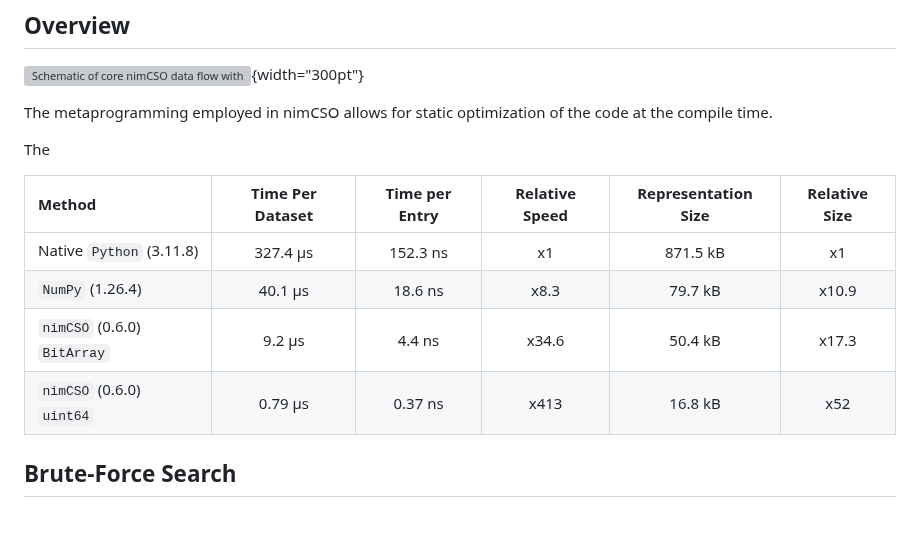
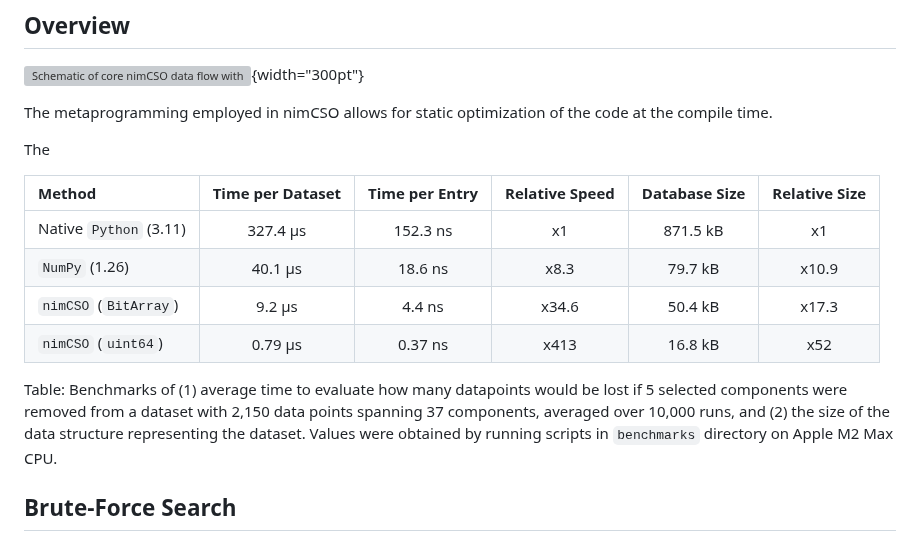
Before and after one commit to amkrajewski/nimCSO, a Markdown page: paper/paper.md, the part around the change. Rendered like a GitHub page; grey boxes are pictures that could not be loaded.

Commit message:
(paper) benchmark table update

```diff
--- a/paper/paper.md
+++ b/paper/paper.md
@@ -65,15 +65,14 @@ The metaprogramming employed in nimCSO allows for static optimization of the cod
 
 The
 
+| Method | Time per Dataset | Time per Entry | Relative Speed | Database Size | Relative Size |
+|:-------|:----------------:|:--------------:|:--------------:|:-------------:|:-------------:|
+| Native `Python` (3.11) | 327.4 µs | 152.3 ns | x1    | 871.5 kB | x1    |
+| `NumPy` (1.26)         | 40.1 µs  | 18.6 ns  | x8.3  | 79.7 kB  | x10.9 |
+| `nimCSO` (`BitArray`)  | 9.2 µs   | 4.4 ns   | x34.6 | 50.4 kB  | x17.3 |
+| `nimCSO` (`uint64`)    | 0.79 µs  | 0.37 ns  | x413  | 16.8 kB  | x52   |
 
-| Method | Time Per Dataset | Time per Entry | Relative Speed | Representation Size | Relative Size |
-|:-------|:----------------:|:--------------:|:--------------:|:-------------------:|:-------------:|
-| Native `Python` (3.11.8)    | 327.4 µs | 152.3 ns | x1    | 871.5 kB | x1     |
-| `NumPy` (1.26.4)            | 40.1 µs  | 18.6 ns  | x8.3  | 79.7 kB  | x10.9  |
-| `nimCSO` (0.6.0) `BitArray` | 9.2 µs   | 4.4 ns   | x34.6 | 50.4 kB  | x17.3  |
-| `nimCSO` (0.6.0) `uint64`   | 0.79 µs  | 0.37 ns  | x413  | 16.8 kB  | x52    |
-
-
+Table: Benchmarks of (1) average time to evaluate how many datapoints would be lost if 5 selected components were removed from a dataset with 2,150 data points spanning 37 components, averaged over 10,000 runs, and (2) the size of the data structure representing the dataset. Values were obtained by running scripts in `benchmarks` directory on Apple M2 Max CPU.
 
 
 ## Brute-Force Search
```
